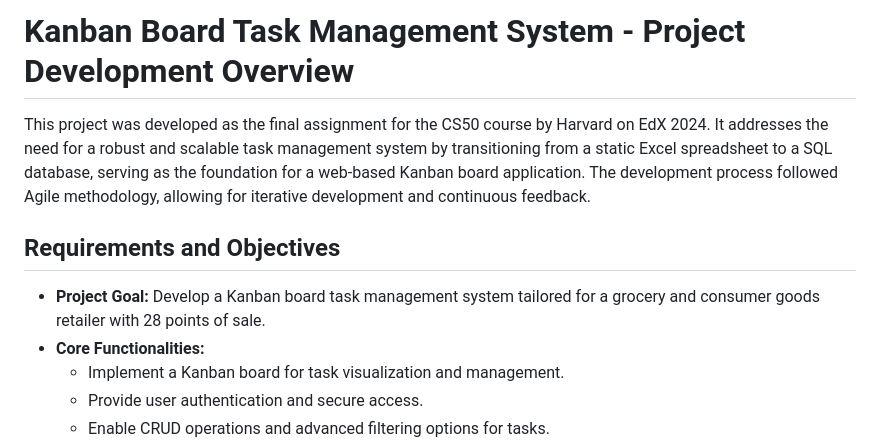
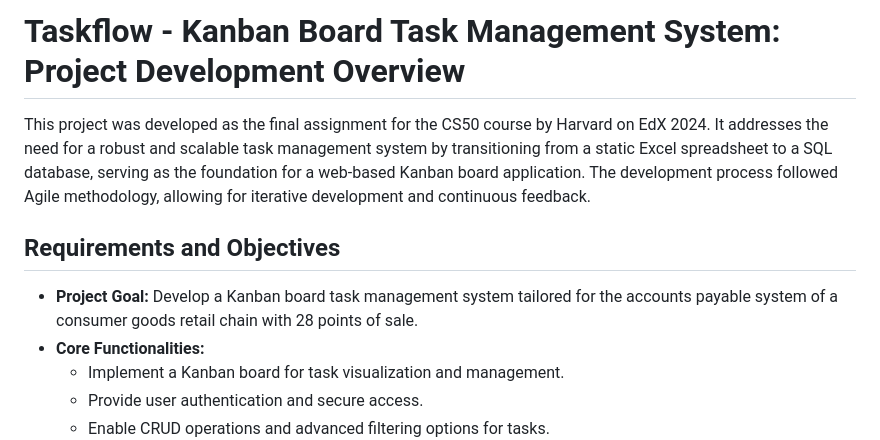
Before and after one commit to 107F/taskflow, a Markdown page: docs/sprint_review_report.md, the part around the change. GitHub-like rendering.

```diff
--- a/docs/sprint_review_report.md
+++ b/docs/sprint_review_report.md
@@ -1,10 +1,10 @@
-# Kanban Board Task Management System - Project Development Overview
+# Taskflow - Kanban Board Task Management System: Project Development Overview
 
 This project was developed as the final assignment for the CS50 course by Harvard on EdX 2024. It addresses the need for a robust and scalable task management system by transitioning from a static Excel spreadsheet to a SQL database, serving as the foundation for a web-based Kanban board application. The development process followed Agile methodology, allowing for iterative development and continuous feedback.
 
 ## Requirements and Objectives
 
-- **Project Goal:** Develop a Kanban board task management system tailored for a grocery and consumer goods retailer with 28 points of sale.
+- **Project Goal:** Develop a Kanban board task management system tailored for the accounts payable system of a consumer goods retail chain with 28 points of sale.
 - **Core Functionalities:**
   - Implement a Kanban board for task visualization and management.
   - Provide user authentication and secure access.
```
